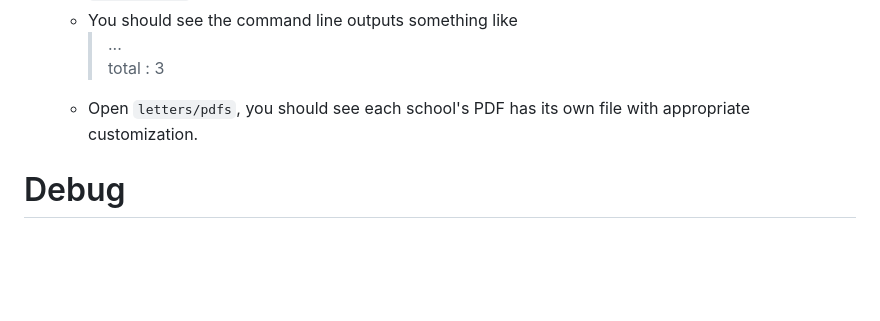
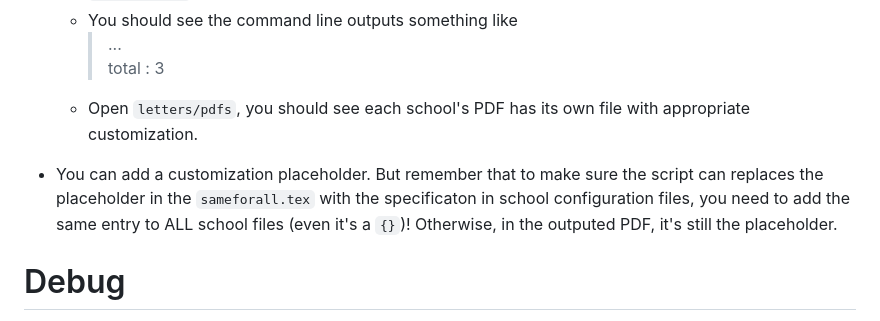
Before and after one commit to Fumeng-Yang/template-cover-letter-2024, a Markdown page: README.md, the part around the change. Drawn GitHub-style; blank space fills up the shorter version.

Commit message:
add more instructions

```diff
--- a/README.md
+++ b/README.md
@@ -48,6 +48,8 @@ You need either `Node.js` (https://nodejs.org/en) or Python 3.  I wrote the Node
         total : 3
     - Open `letters/pdfs`, you should see each school's PDF has its own file with appropriate customization.
 
+- You can add a customization placeholder. But remember that to make sure the script can replaces the placeholder in the `sameforall.tex` with the specificaton in school configuration files, you need to add the same entry to ALL school files (even it's a `{}`)!  Otherwise, in the outputed PDF, it's still the placeholder.
+
 # Debug
 
 If the command line does not terminate, something must be wrong. I admit that it is not easy to debug.
```
